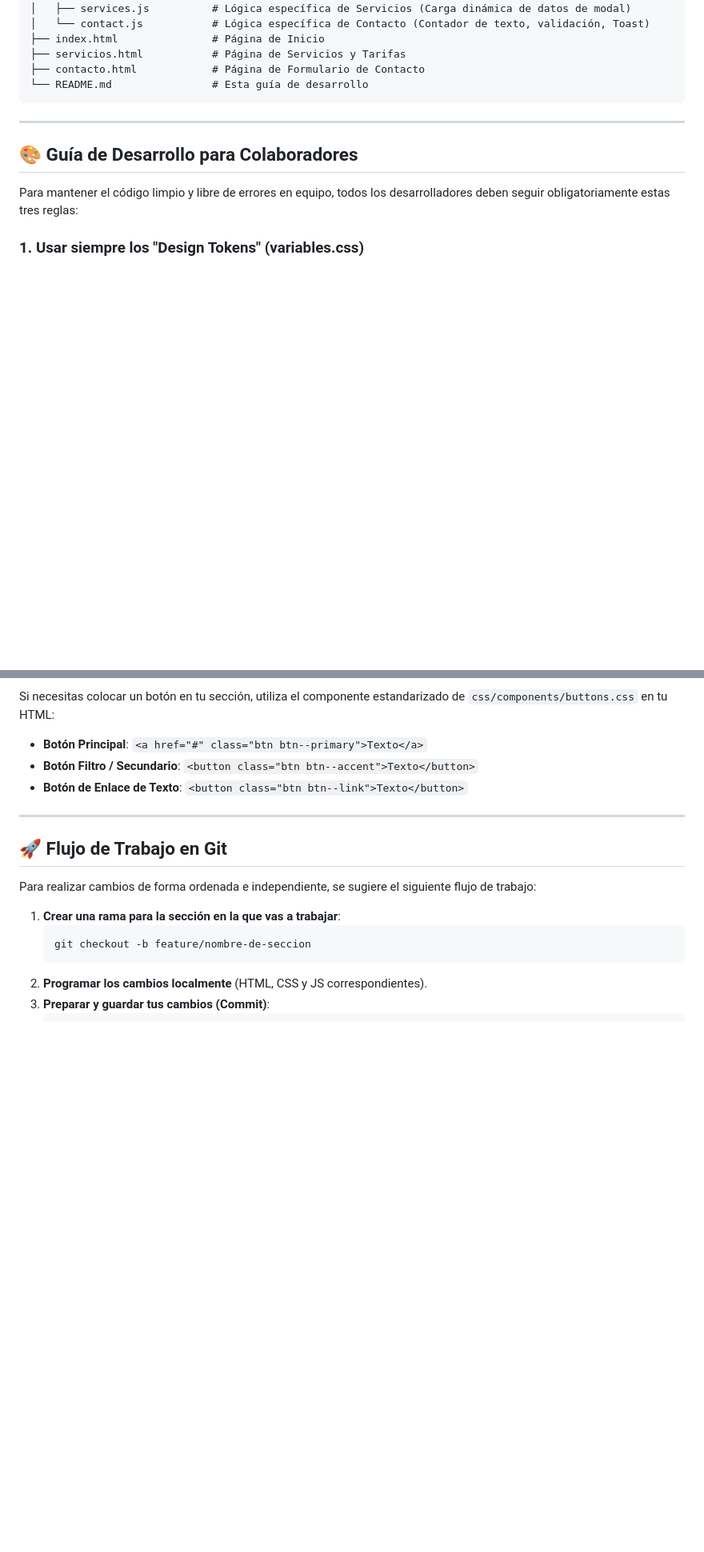
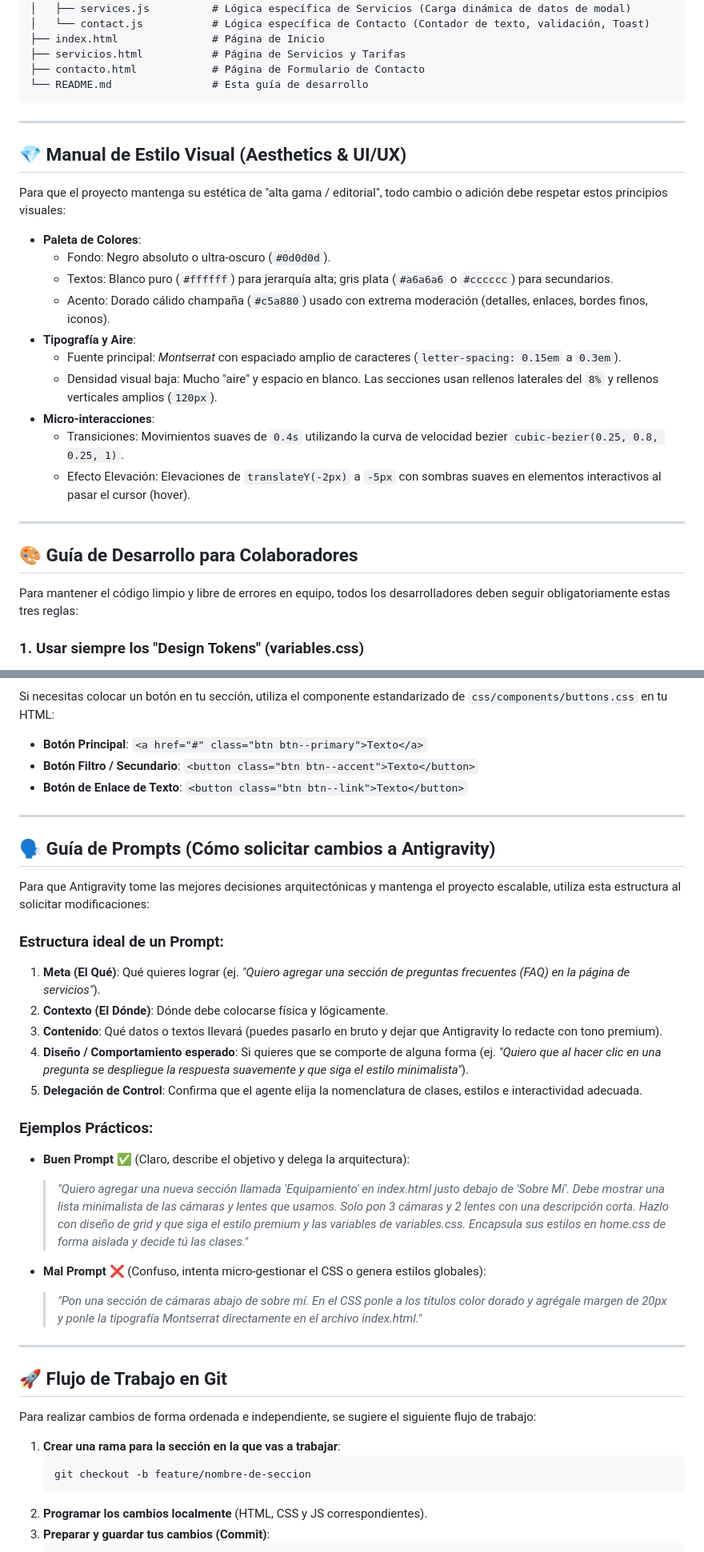
Before and after one commit to Retes1997/mikaera, a Markdown page: README.md, 2 parts joined by grey strips. Shown at 80% size. Drawn GitHub-style; blank space fills up the shorter version.

Commit message:
docs: agregar manual de estilo visual y guía de prompts para el agente en el README.md

```diff
--- a/README.md
+++ b/README.md
@@ -44,6 +44,23 @@ proyecto-web/
 
 ---
 
+## 💎 Manual de Estilo Visual (Aesthetics & UI/UX)
+
+Para que el proyecto mantenga su estética de "alta gama / editorial", todo cambio o adición debe respetar estos principios visuales:
+
+* **Paleta de Colores**:
+  * Fondo: Negro absoluto o ultra-oscuro (`#0d0d0d`).
+  * Textos: Blanco puro (`#ffffff`) para jerarquía alta; gris plata (`#a6a6a6` o `#cccccc`) para secundarios.
+  * Acento: Dorado cálido champaña (`#c5a880`) usado con extrema moderación (detalles, enlaces, bordes finos, iconos).
+* **Tipografía y Aire**:
+  * Fuente principal: *Montserrat* con espaciado amplio de caracteres (`letter-spacing: 0.15em` a `0.3em`).
+  * Densidad visual baja: Mucho "aire" y espacio en blanco. Las secciones usan rellenos laterales del `8%` y rellenos verticales amplios (`120px`).
+* **Micro-interacciones**:
+  * Transiciones: Movimientos suaves de `0.4s` utilizando la curva de velocidad bezier `cubic-bezier(0.25, 0.8, 0.25, 1)`.
+  * Efecto Elevación: Elevaciones de `translateY(-2px)` a `-5px` con sombras suaves en elementos interactivos al pasar el cursor (hover).
+
+---
+
 ## 🎨 Guía de Desarrollo para Colaboradores
 
 Para mantener el código limpio y libre de errores en equipo, todos los desarrolladores deben seguir obligatoriamente estas tres reglas:
@@ -75,6 +92,27 @@ Si necesitas colocar un botón en tu sección, utiliza el componente estandariza
 
 ---
 
+## 🗣️ Guía de Prompts (Cómo solicitar cambios a Antigravity)
+
+Para que Antigravity tome las mejores decisiones arquitectónicas y mantenga el proyecto escalable, utiliza esta estructura al solicitar modificaciones:
+
+### Estructura ideal de un Prompt:
+1. **Meta (El Qué)**: Qué quieres lograr (ej. *"Quiero agregar una sección de preguntas frecuentes (FAQ) en la página de servicios"*).
+2. **Contexto (El Dónde)**: Dónde debe colocarse física y lógicamente.
+3. **Contenido**: Qué datos o textos llevará (puedes pasarlo en bruto y dejar que Antigravity lo redacte con tono premium).
+4. **Diseño / Comportamiento esperado**: Si quieres que se comporte de alguna forma (ej. *"Quiero que al hacer clic en una pregunta se despliegue la respuesta suavemente y que siga el estilo minimalista"*).
+5. **Delegación de Control**: Confirma que el agente elija la nomenclatura de clases, estilos e interactividad adecuada.
+
+### Ejemplos Prácticos:
+
+* **Buen Prompt ✅** (Claro, describe el objetivo y delega la arquitectura):
+  > *"Quiero agregar una nueva sección llamada 'Equipamiento' en index.html justo debajo de 'Sobre Mí'. Debe mostrar una lista minimalista de las cámaras y lentes que usamos. Solo pon 3 cámaras y 2 lentes con una descripción corta. Hazlo con diseño de grid y que siga el estilo premium y las variables de variables.css. Encapsula sus estilos en home.css de forma aislada y decide tú las clases."*
+
+* **Mal Prompt ❌** (Confuso, intenta micro-gestionar el CSS o genera estilos globales):
+  > *"Pon una sección de cámaras abajo de sobre mí. En el CSS ponle a los títulos color dorado y agrégale margen de 20px y ponle la tipografía Montserrat directamente en el archivo index.html."*
+
+---
+
 ## 🚀 Flujo de Trabajo en Git
 
 Para realizar cambios de forma ordenada e independiente, se sugiere el siguiente flujo de trabajo:
```
